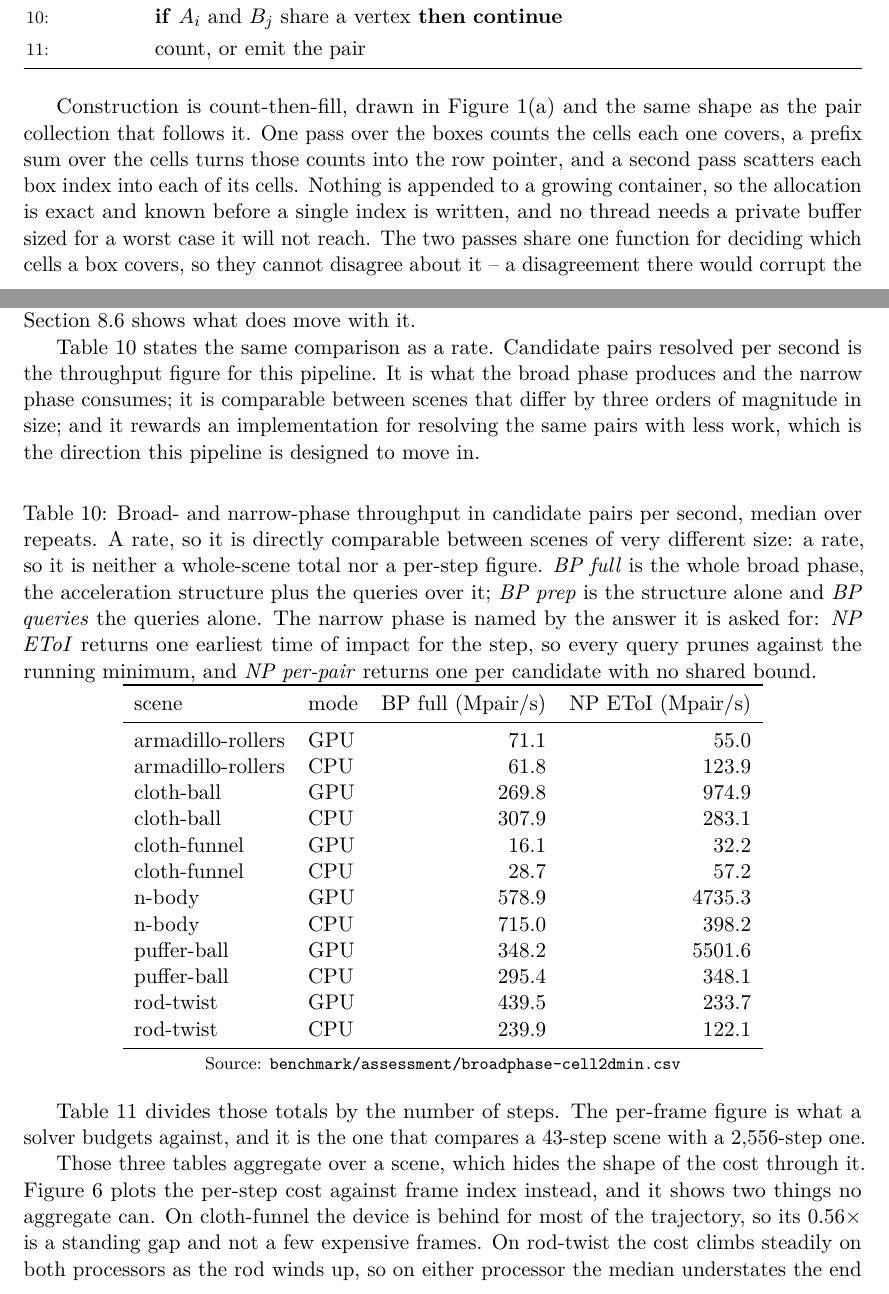
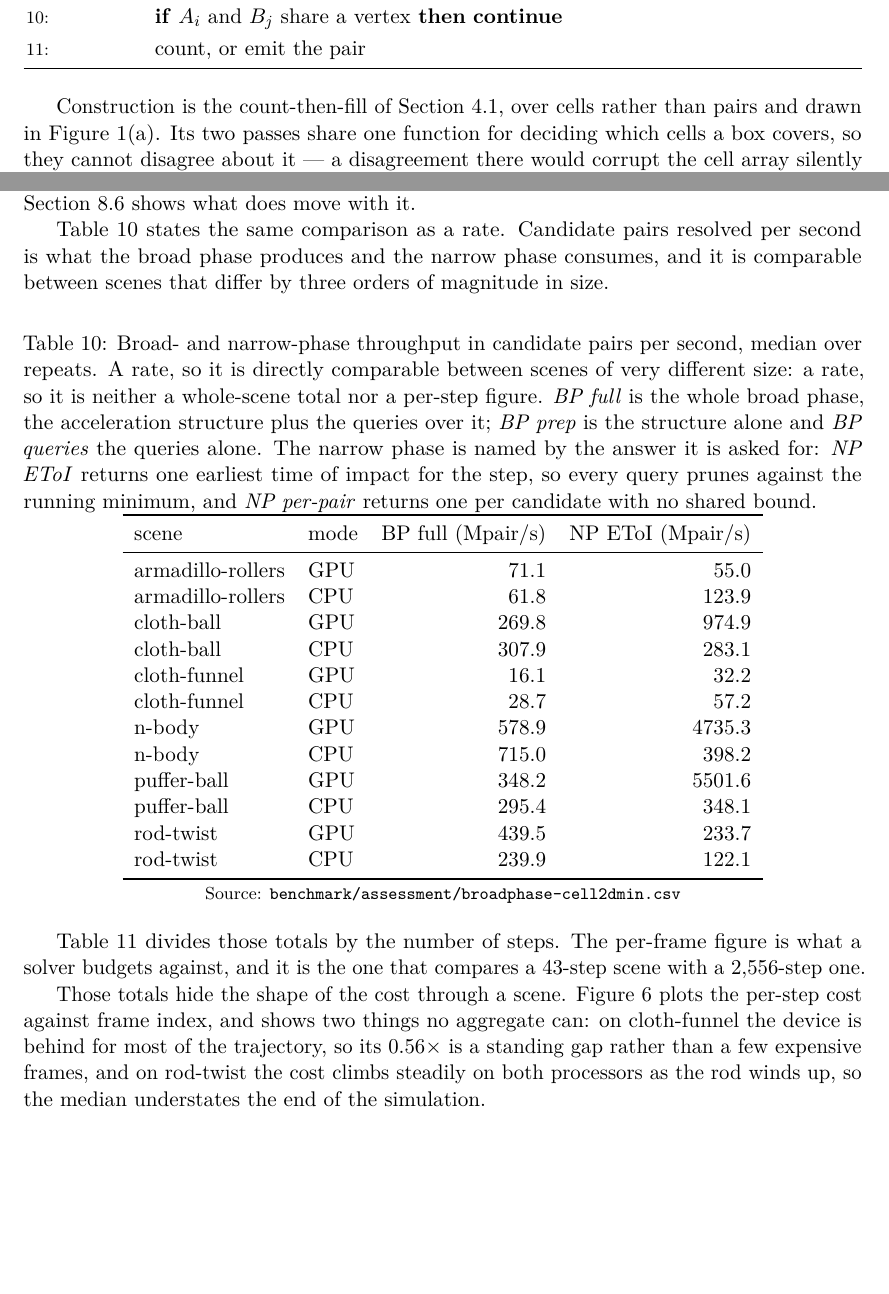
Before and after one commit to zulianp/sccd, a LaTeX paper (wip/paper/main.tex, which reads wip/paper/sections/broadphase.tex, wip/paper/sections/results.tex): two parts of pages 8 and 31 of 48, joined at a grey line, cut so that both start at the same text, the shorter picture padded with empty space. Compiled offline with pdfLaTeX.

Commit message:
Trim the broad-phase and results prose to what it now says
A read-through of both sections in their post-restructure shape.

Section 4 described count-then-fill three times -- as a convention in 4.1, again
in 4.2's prose, and again in the cell-list figure's caption. The second telling
is gone. "The sort is removed and not merely moved" and "with no sequential
window walk" both answered the sweep, which the paper no longer describes. The
prefix-maximum paragraph repeated its own sentence, a seam from replacing a
reference to the deleted subsection.

Section 8 said the broad-phase range "now straddles parity", comparing with an
earlier version of this paper that a reader cannot see. Three sentences arguing
that a rate is a sensible unit became one.

Co-Authored-By: Claude Opus 5 (1M context) <noreply@anthropic.com>

```diff
--- a/wip/paper/sections/broadphase.tex
+++ b/wip/paper/sections/broadphase.tex
@@ -135,17 +135,12 @@ distribution requires.
   \label{fig:cell2d}
 \end{figure}
 
-Construction is count-then-fill, drawn in \cref{fig:cell2d}(a) and the same
-shape as the pair collection that follows it. One pass over the boxes counts the
-cells each one covers, a prefix sum over the cells turns those counts into the
-row pointer, and a second pass scatters each box index into each of its cells.
-Nothing is appended to a growing container, so the allocation is exact and known
-before a single index is written, and no thread needs a private buffer sized for
-a worst case it will not reach. The two passes share one function for deciding
-which cells a box covers, so they cannot disagree about it -- a disagreement
-there would corrupt the cell array silently rather than fail. The pair output is
-built the same way, which is why the whole broad phase allocates exactly twice
-and both sizes are counted rather than guessed.
+Construction is the count-then-fill of \cref{sec:bp:common}, over cells rather
+than pairs and drawn in \cref{fig:cell2d}(a). Its two passes share one function
+for deciding which cells a box covers, so they cannot disagree about it --- a
+disagreement there would corrupt the cell array silently rather than fail. The
+pair output is built the same way, so the whole broad phase allocates exactly
+twice and both sizes are counted rather than guessed.
 
 Duplicates are then settled without per-pair state. A box spans several cells,
 so a pair can be discovered in several of them, as in \cref{fig:cell2d}(b). The
--- a/wip/paper/sections/results.tex
+++ b/wip/paper/sections/results.tex
@@ -185,10 +185,9 @@ not a rule for choosing a processor on its own. \Cref{sec:results:scaling} shows
 what does move with it.
 
 \Cref{tab:throughput} states the same comparison as a rate. Candidate pairs
-resolved per second is the throughput figure for this pipeline. It is what the broad phase produces and the narrow phase consumes; it is
-comparable between scenes that differ by three orders of magnitude in size; and
-it rewards an implementation for resolving the same pairs with less work, which
-is the direction this pipeline is designed to move in.
+resolved per second is what the broad phase produces and the narrow phase
+consumes, and it is comparable between scenes that differ by three orders of
+magnitude in size.
 
 \input{generated/tables/tab-throughput}
 
@@ -198,12 +197,12 @@ $43$-step scene with a $2{,}556$-step one.
 
 \input{generated/tables/tab-per-frame}
 
-Those three tables aggregate over a scene, which hides the shape of the cost
-through it. \Cref{fig:perframe} plots the per-step cost against frame index
-instead, and it shows two things no aggregate can. On cloth-funnel the device is behind for most of the trajectory, so its
-$0.56\times$ is a standing gap and not a few expensive frames. On rod-twist the cost climbs steadily on both processors
-as the rod winds up, so on either processor the median understates the end of
-the simulation.
+Those totals hide the shape of the cost through a scene. \Cref{fig:perframe}
+plots the per-step cost against frame index, and shows two things no aggregate
+can: on cloth-funnel the device is behind for most of the trajectory, so its
+$0.56\times$ is a standing gap rather than a few expensive frames, and on
+rod-twist the cost climbs steadily on both processors as the rod winds up, so
+the median understates the end of the simulation.
 
 \Cref{fig:breakdown} splits the same runs by phase. The two processors spend
 their time differently: the broad phase dominates on the host, taking $57$ to
```
Also changed, not shown: wip/paper/sections/broadphase.tex (29 more changed lines), wip/paper/sections/results.tex (8 more changed lines).
